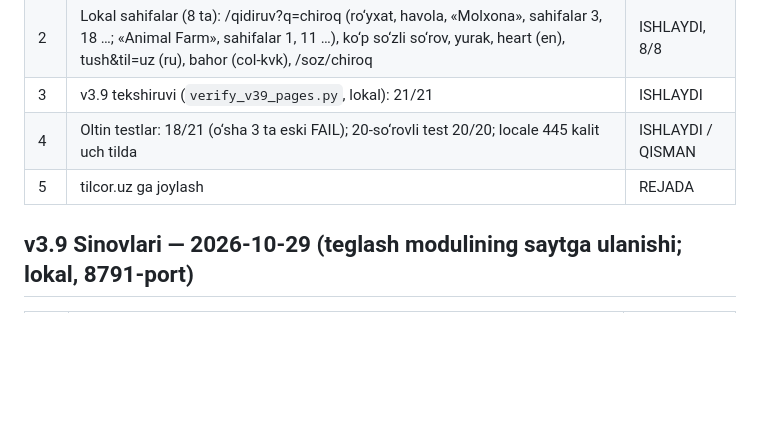
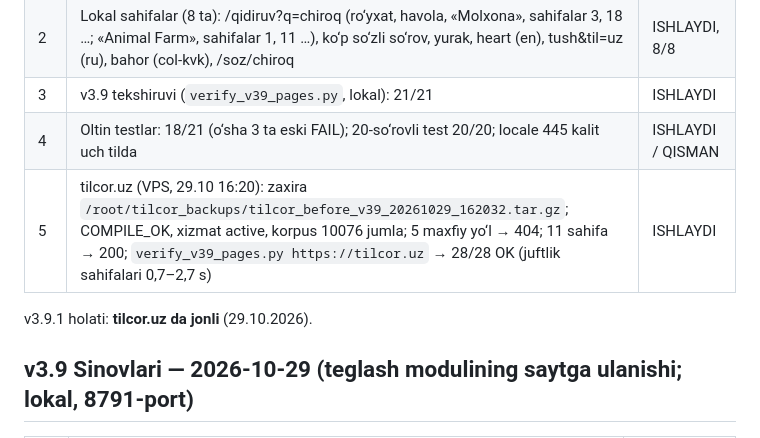
Before and after one commit to ubek51240-ops/TILCOR, a Markdown page: TESTLOG.md, the part around the change. GitHub-like rendering; blank space fills up the shorter version.

Commit message:
docs(testlog): v3.9.1 tilcor.uz da jonli (28/28 tekshiruv)

```diff
--- a/TESTLOG.md
+++ b/TESTLOG.md
@@ -12,7 +12,9 @@ Har bir bosqichda o‘tkazilgan avtomatlashtirilgan va qo‘lda bajarilgan sinov
 | 2 | Lokal sahifalar (8 ta): /qidiruv?q=chiroq (ro‘yxat, havola, «Molxona», sahifalar 3, 18 …; «Animal Farm», sahifalar 1, 11 …), ko‘p so‘zli so‘rov, yurak, heart (en), tush&til=uz (ru), bahor (col-kvk), /soz/chiroq | ISHLAYDI, 8/8 |
 | 3 | v3.9 tekshiruvi (`verify_v39_pages.py`, lokal): 21/21 | ISHLAYDI |
 | 4 | Oltin testlar: 18/21 (o‘sha 3 ta eski FAIL); 20-so‘rovli test 20/20; locale 445 kalit uch tilda | ISHLAYDI / QISMAN |
-| 5 | tilcor.uz ga joylash | REJADA |
+| 5 | tilcor.uz (VPS, 29.10 16:20): zaxira `/root/tilcor_backups/tilcor_before_v39_20261029_162032.tar.gz`; COMPILE_OK, xizmat active, korpus 10076 jumla; 5 maxfiy yo‘l → 404; 11 sahifa → 200; `verify_v39_pages.py https://tilcor.uz` → 28/28 OK (juftlik sahifalari 0,7–2,7 s) | ISHLAYDI |
+
+v3.9.1 holati: **tilcor.uz da jonli** (29.10.2026).
 
 ## v3.9 Sinovlari — 2026-10-29 (teglash modulining saytga ulanishi; lokal, 8791-port)
 
```
